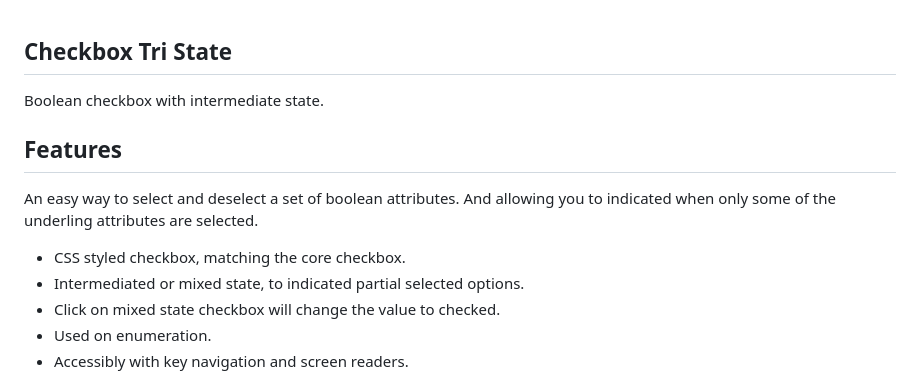
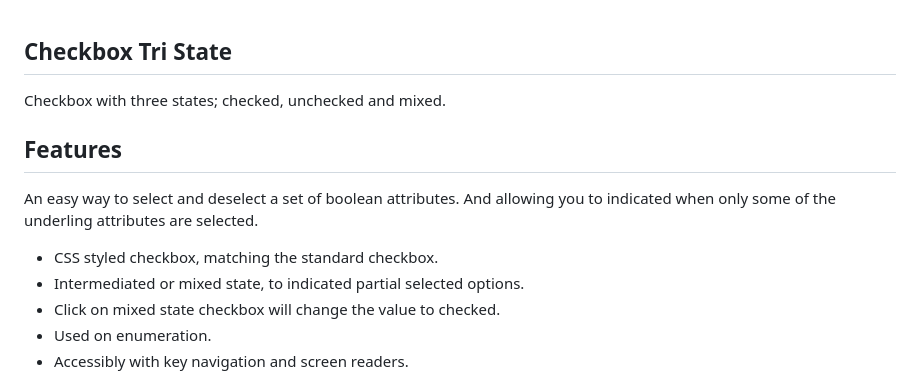
Before and after one commit to Andries-Smit/checkbox-tri-state, a Markdown page: README.md, the part around the change. GitHub-like rendering.

```diff
--- a/README.md
+++ b/README.md
@@ -1,13 +1,13 @@
 ## Checkbox Tri State
 
-Boolean checkbox with intermediate state.
+Checkbox with three states; checked, unchecked and mixed.
 
 ## Features
 
 An easy way to select and deselect a set of boolean attributes. And allowing you to indicated when only some of the
 underling attributes are selected.
 
--   CSS styled checkbox, matching the core checkbox.
+-   CSS styled checkbox, matching the standard checkbox.
 -   Intermediated or mixed state, to indicated partial selected options.
 -   Click on mixed state checkbox will change the value to checked.
 -   Used on enumeration.
```
Also changed, not shown: assets/checkbox-tri-state.png-studio-pro.jpg (added), 3 other files.
